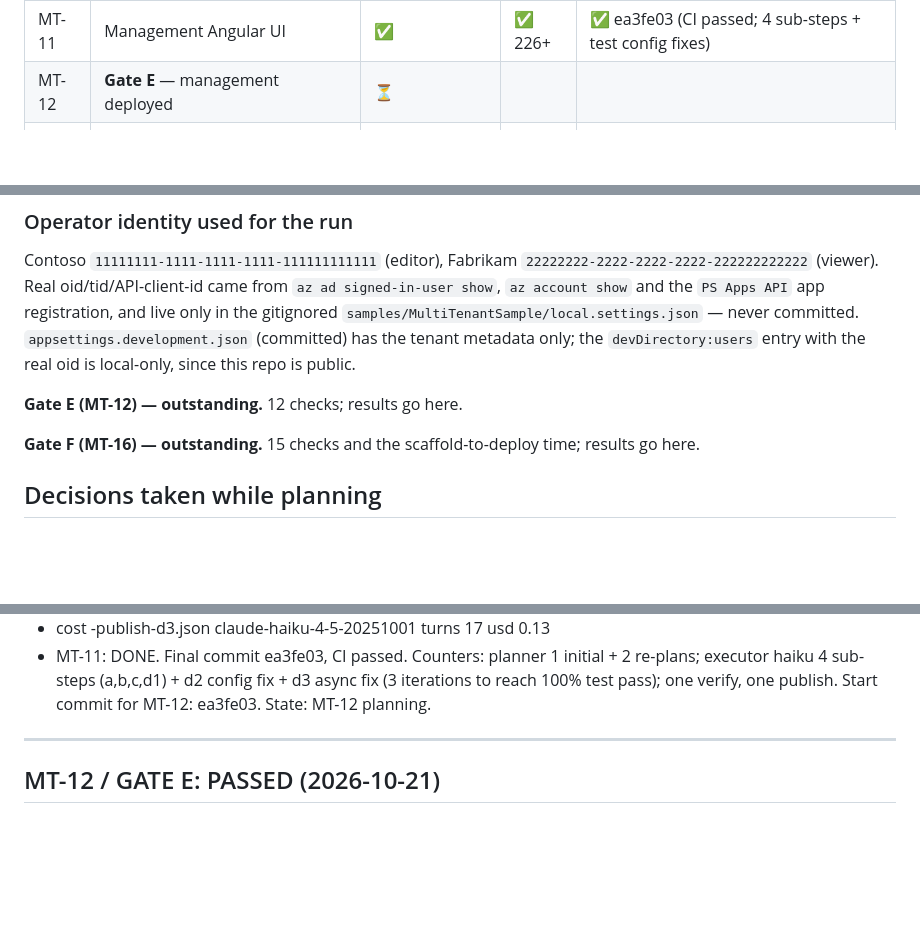
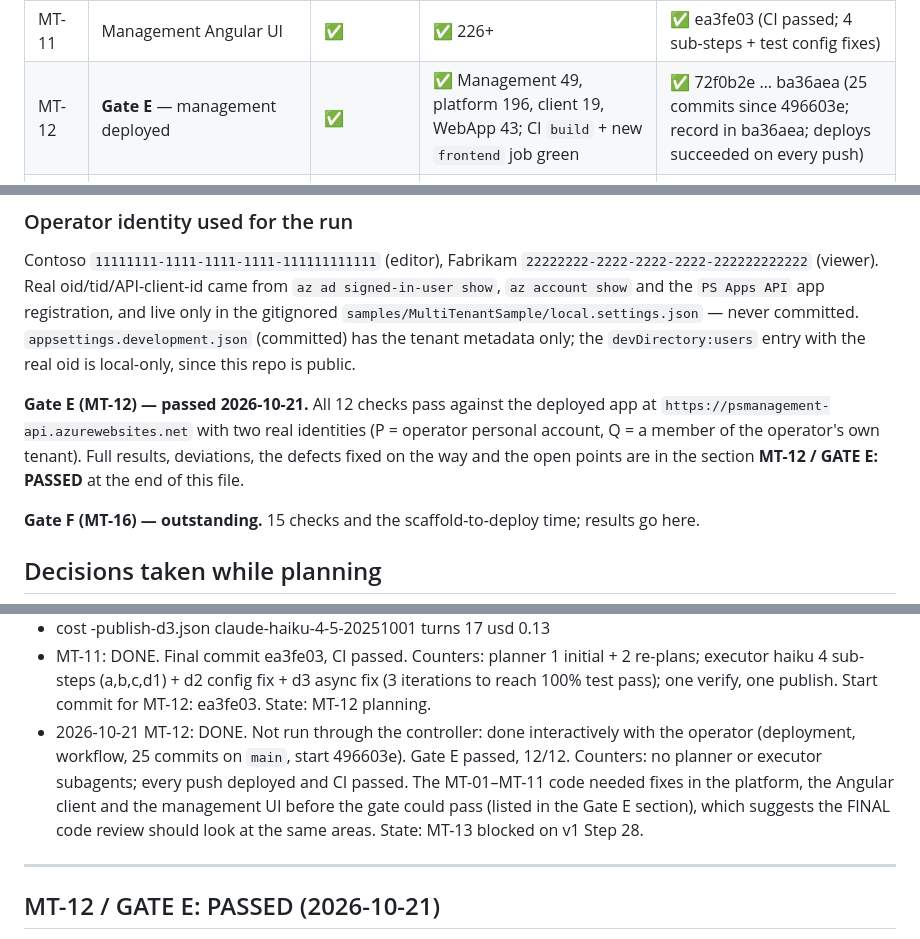
Before and after one commit to PatrickSchop/AppPlatform, a Markdown page: .plans/multi-tenancy-v1-progress.md, 3 parts joined by grey strips. Rendered like a GitHub page; blank space fills up the shorter version.

```diff
--- a/.plans/multi-tenancy-v1-progress.md
+++ b/.plans/multi-tenancy-v1-progress.md
@@ -40,7 +40,7 @@ All of Phases 0–2, including MT-11, can run without waiting for v1 Steps 26–
 | MT-09 | Registry API, `--register` | ✅ | ✅ 219 | ✅ 05d6342, 135e9eb, 38ddbec, 1727d11 (CI passed; two CI fixes along the way) |
 | MT-10 | Admin API + invitations | ✅ | ✅ 36 | ✅ 32b26e9 (CI passed) |
 | MT-11 | Management Angular UI | ✅ | ✅ 226+ | ✅ ea3fe03 (CI passed; 4 sub-steps + test config fixes) |
-| MT-12 | **Gate E** — management deployed | ⏳ | | |
+| MT-12 | **Gate E** — management deployed | ✅ | ✅ Management 49, platform 196, client 19, WebApp 43; CI `build` + new `frontend` job green | ✅ 72f0b2e … ba36aea (25 commits since 496603e; record in ba36aea; deploys succeeded on every push) |
 | MT-13 | `TenantSession` | ⏳ blocked on v1 Step 28 | | |
 | MT-14 | Angular/React tenancy components | ⏳ | | |
 | MT-15 | Template `--Tenancy`, deploy registration, `0.2.0` | ⏳ | | |
@@ -159,7 +159,10 @@ live only in the gitignored `samples/MultiTenantSample/local.settings.json` —
 committed. `appsettings.development.json` (committed) has the tenant metadata only; the
 `devDirectory:users` entry with the real oid is local-only, since this repo is public.
 
-**Gate E (MT-12) — outstanding.** 12 checks; results go here.
+**Gate E (MT-12) — passed 2026-10-21.** All 12 checks pass against the deployed app at
+`https://psmanagement-api.azurewebsites.net` with two real identities (P = operator personal
+account, Q = a member of the operator's own tenant). Full results, deviations, the defects fixed on
+the way and the open points are in the section **MT-12 / GATE E: PASSED** at the end of this file.
 
 **Gate F (MT-16) — outstanding.** 15 checks and the scaffold-to-deploy time; results go here.
 
@@ -298,6 +309,7 @@ is_error False
 - cost 00-verify-d3.json claude-haiku-4-5-20251001 turns 52 usd 0.26
 - cost -publish-d3.json claude-haiku-4-5-20251001 turns 17 usd 0.13
 - MT-11: DONE. Final commit ea3fe03, CI passed. Counters: planner 1 initial + 2 re-plans; executor haiku 4 sub-steps (a,b,c,d1) + d2 config fix + d3 async fix (3 iterations to reach 100% test pass); one verify, one publish. Start commit for MT-12: ea3fe03. State: MT-12 planning.
+- 2026-10-21 MT-12: DONE. Not run through the controller: done interactively with the operator (deployment, workflow, 25 commits on `main`, start 496603e). Gate E passed, 12/12. Counters: no planner or executor subagents; every push deployed and CI passed. The MT-01–MT-11 code needed fixes in the platform, the Angular client and the management UI before the gate could pass (listed in the Gate E section), which suggests the FINAL code review should look at the same areas. State: MT-13 blocked on v1 Step 28.
 
 ---
 
```
Also changed, not shown: other parts of .plans/multi-tenancy-v1-progress.md (+16 -8 lines).
